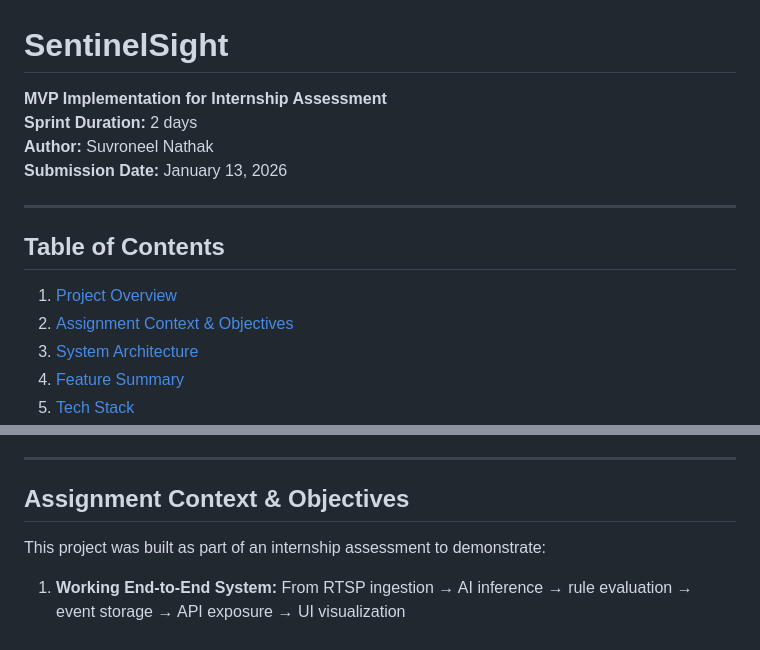
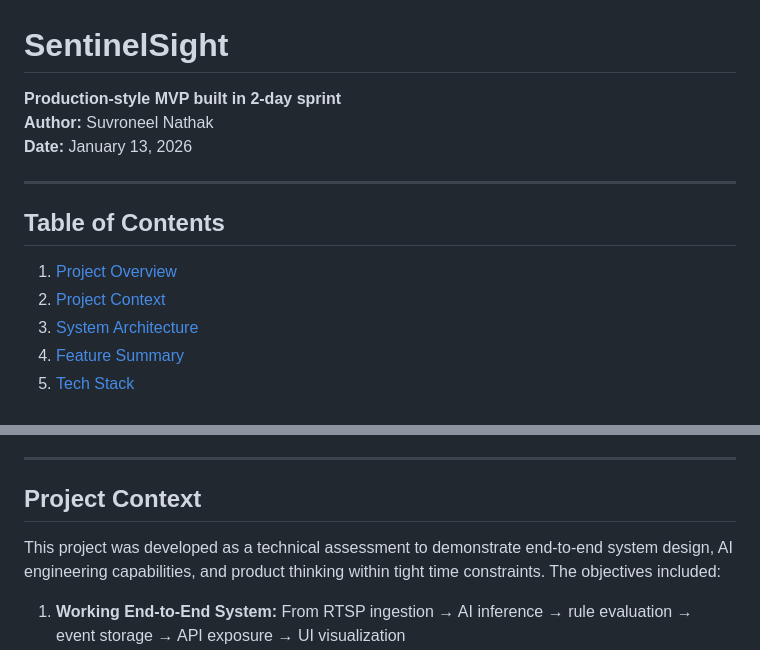
Before and after one commit to Suvroneel/Sentinel-Sight, a Markdown page: README.md, 2 parts joined by grey strips. Drawn GitHub-style.

```diff
--- a/README.md
+++ b/README.md
@@ -1,16 +1,15 @@
 # SentinelSight
 
-**MVP Implementation for Internship Assessment**
-**Sprint Duration:** 2 days
+**Production-style MVP built in 2-day sprint**
 **Author:** Suvroneel Nathak
-**Submission Date:** January 13, 2026
+**Date:** January 13, 2026
 
 ---
 
 ## Table of Contents
 
 1. [Project Overview](#project-overview)
-2. [Assignment Context & Objectives](#assignment-context--objectives)
+2. [Project Context](#project-context)
 3. [System Architecture](#system-architecture)
 4. [Feature Summary](#feature-summary)
 5. [Tech Stack](#tech-stack)
@@ -47,9 +46,9 @@ SentinelSight is an AI-powered video analytics platform designed to process RTSP
 
 ---
 
-## Assignment Context & Objectives
+## Project Context
 
-This project was built as part of an internship assessment to demonstrate:
+This project was developed as a technical assessment to demonstrate end-to-end system design, AI engineering capabilities, and product thinking within tight time constraints. The objectives included:
 
 1. **Working End-to-End System:** From RTSP ingestion → AI inference → rule evaluation → event storage → API exposure → UI visualization
 2. **Engineering Quality:** Modular design, error handling, automatic retries, logging, and sensible defaults
```
